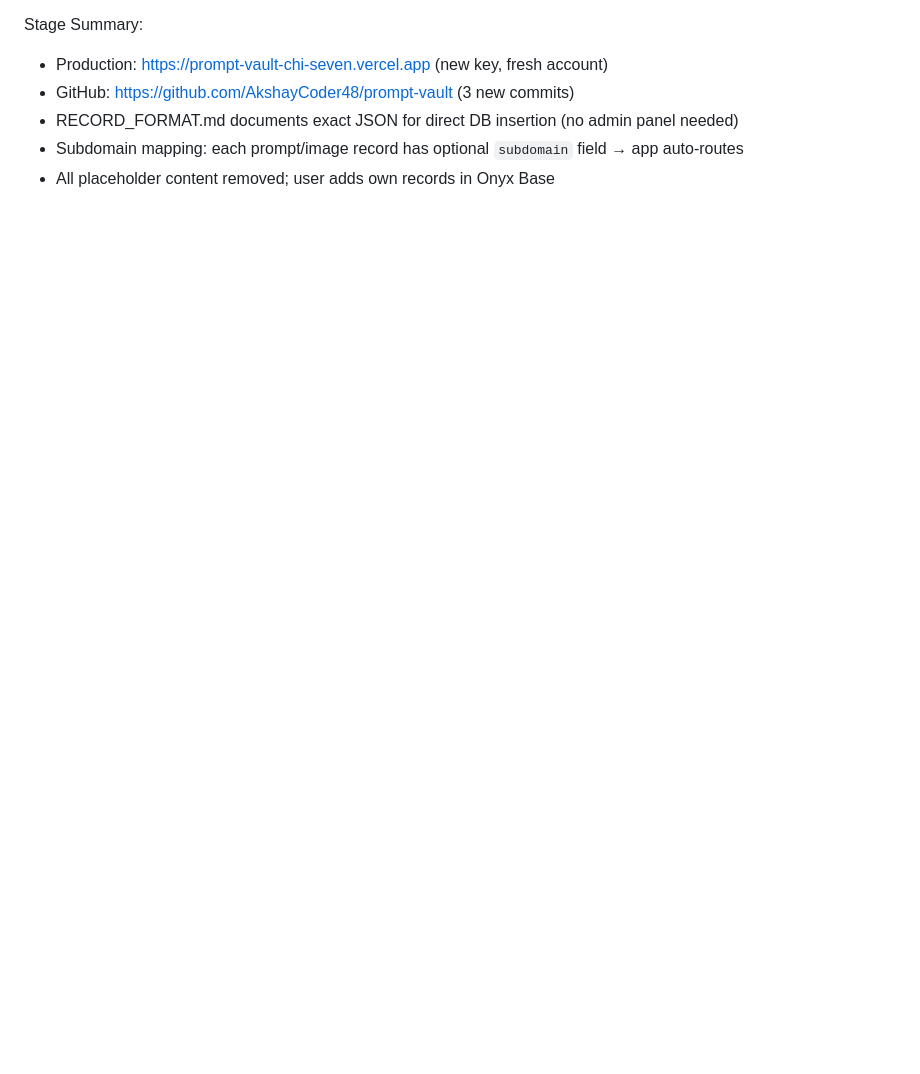
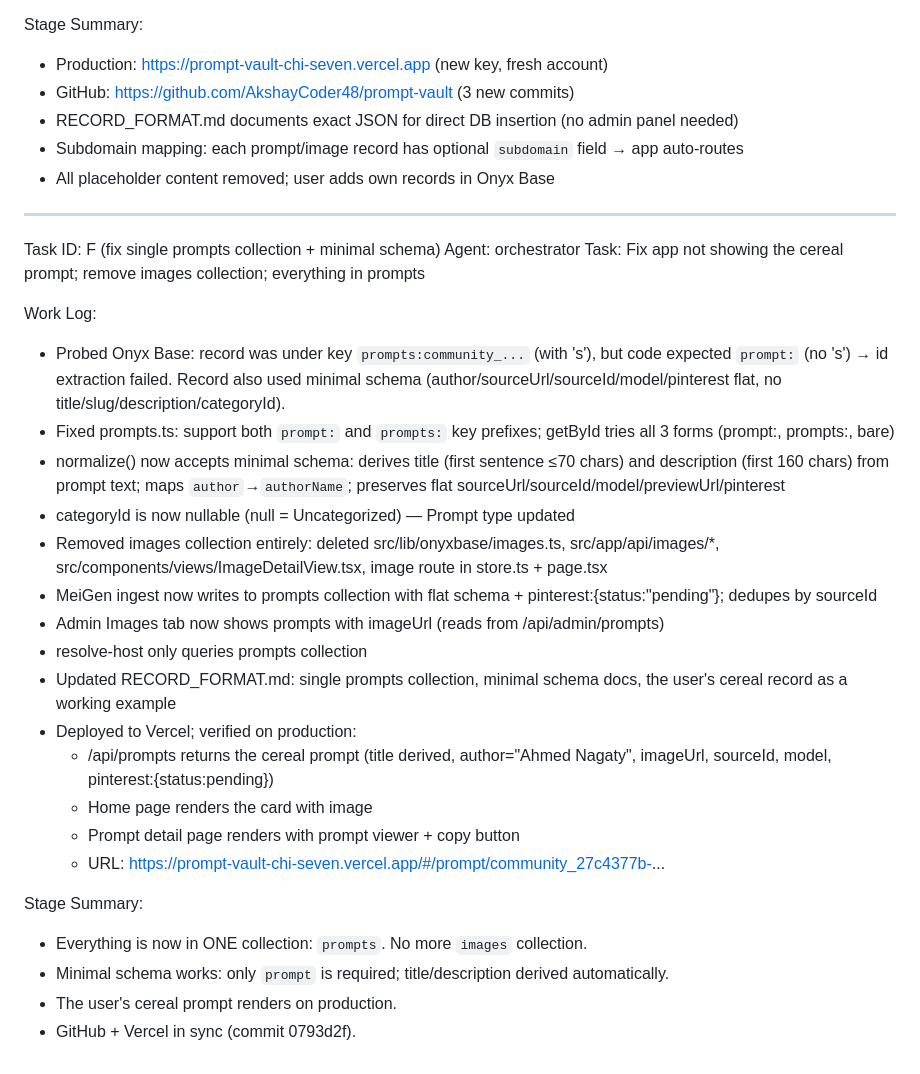
Before and after one commit to AkshayCoder48/prompt-vault, a Markdown page: worklog.md, the part around the change. Drawn GitHub-style; blank space fills up the shorter version.

Commit message:
b247043c-45b7-4048-9694-10dfd14d83bb

```diff
--- a/worklog.md
+++ b/worklog.md
@@ -52,3 +52,30 @@ Stage Summary:
 - RECORD_FORMAT.md documents exact JSON for direct DB insertion (no admin panel needed)
 - Subdomain mapping: each prompt/image record has optional `subdomain` field → app auto-routes
 - All placeholder content removed; user adds own records in Onyx Base
+
+---
+Task ID: F (fix single prompts collection + minimal schema)
+Agent: orchestrator
+Task: Fix app not showing the cereal prompt; remove images collection; everything in prompts
+
+Work Log:
+- Probed Onyx Base: record was under key `prompts:community_...` (with 's'), but code expected `prompt:` (no 's') → id extraction failed. Record also used minimal schema (author/sourceUrl/sourceId/model/pinterest flat, no title/slug/description/categoryId).
+- Fixed prompts.ts: support both `prompt:` and `prompts:` key prefixes; getById tries all 3 forms (prompt:, prompts:, bare)
+- normalize() now accepts minimal schema: derives title (first sentence ≤70 chars) and description (first 160 chars) from prompt text; maps `author`→`authorName`; preserves flat sourceUrl/sourceId/model/previewUrl/pinterest
+- categoryId is now nullable (null = Uncategorized) — Prompt type updated
+- Removed images collection entirely: deleted src/lib/onyxbase/images.ts, src/app/api/images/*, src/components/views/ImageDetailView.tsx, image route in store.ts + page.tsx
+- MeiGen ingest now writes to prompts collection with flat schema + pinterest:{status:"pending"}; dedupes by sourceId
+- Admin Images tab now shows prompts with imageUrl (reads from /api/admin/prompts)
+- resolve-host only queries prompts collection
+- Updated RECORD_FORMAT.md: single prompts collection, minimal schema docs, the user's cereal record as a working example
+- Deployed to Vercel; verified on production:
+  - /api/prompts returns the cereal prompt (title derived, author="Ahmed Nagaty", imageUrl, sourceId, model, pinterest:{status:pending})
+  - Home page renders the card with image
+  - Prompt detail page renders with prompt viewer + copy button
+  - URL: https://prompt-vault-chi-seven.vercel.app/#/prompt/community_27c4377b-...
+
+Stage Summary:
+- Everything is now in ONE collection: `prompts`. No more `images` collection.
+- Minimal schema works: only `prompt` is required; title/description derived automatically.
+- The user's cereal prompt renders on production.
+- GitHub + Vercel in sync (commit 0793d2f).
```
